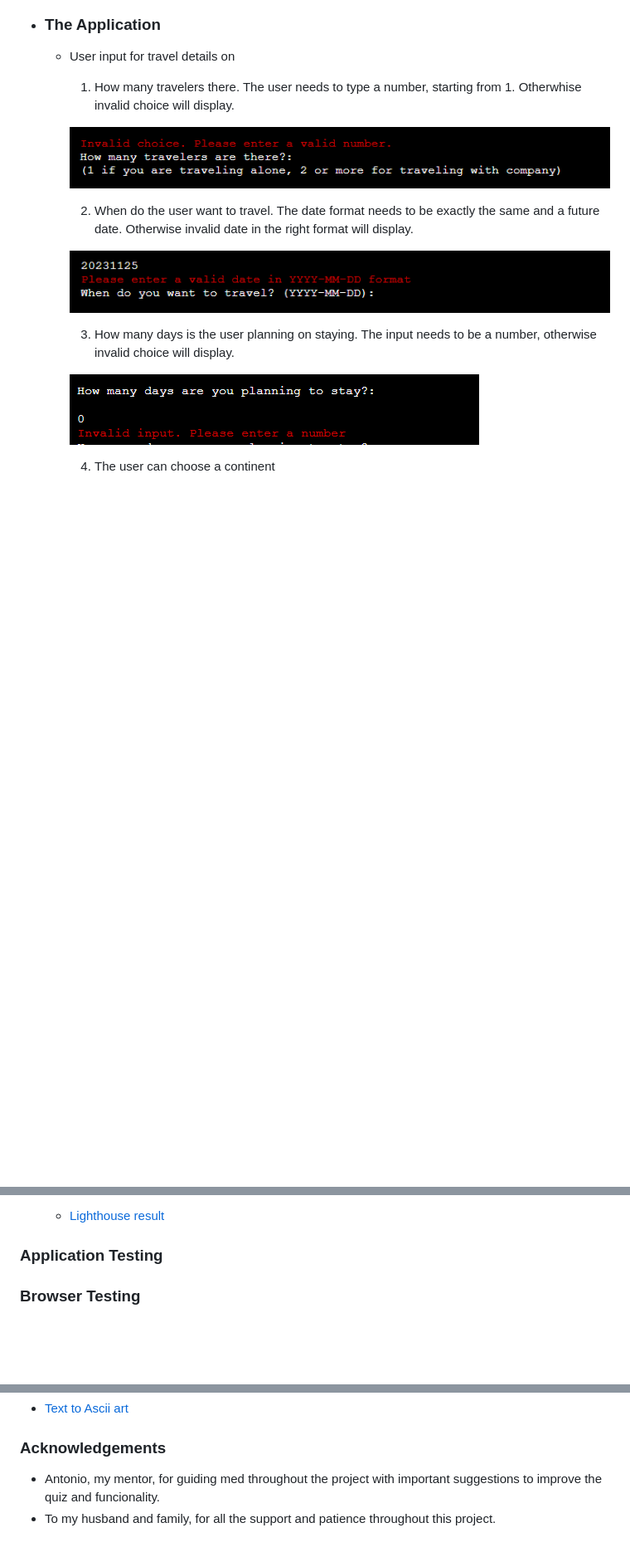
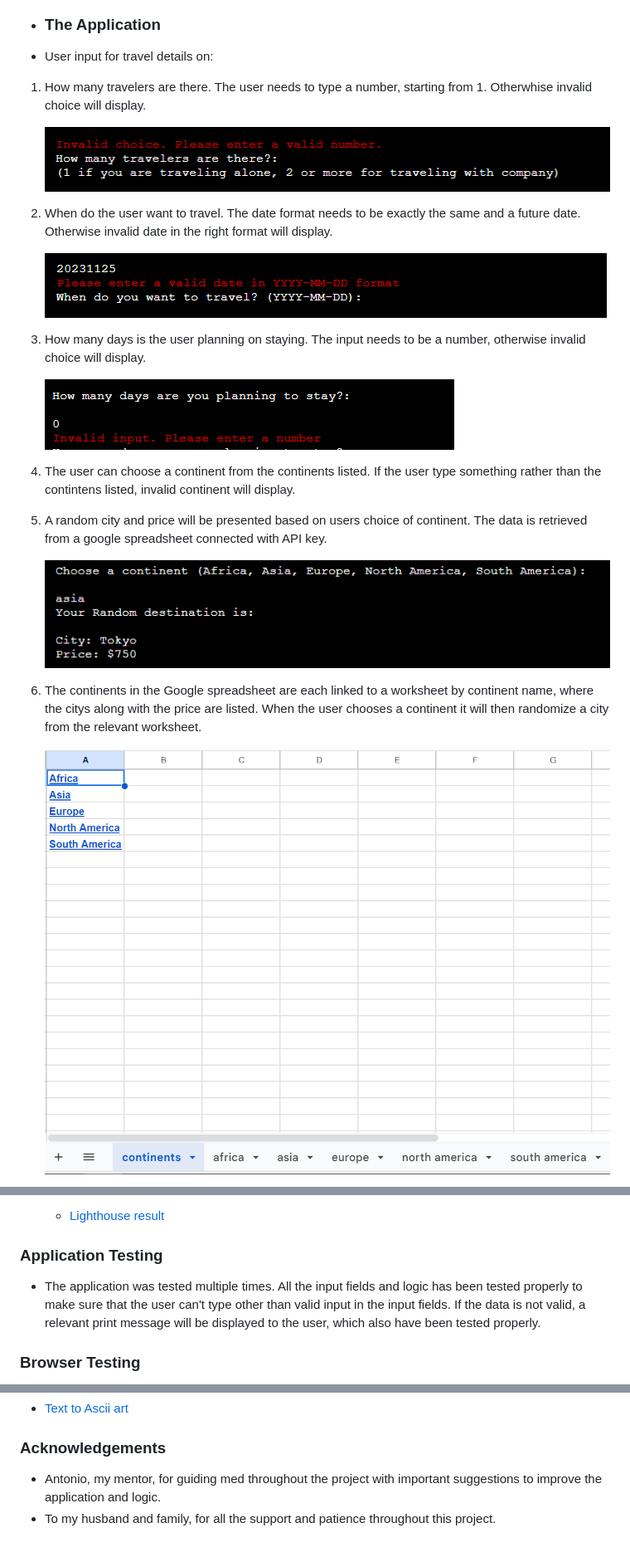
Before and after one commit to MilenTecle/random-destination, a Markdown page: README.md, 3 parts joined by grey strips. Shown: that part at 83% size. GitHub-like rendering; pictures changed too: images/readme-images/google-spreadsheet.PNG (added); blank space fills up the shorter version.

```diff
--- a/README.md
+++ b/README.md
@@ -100,19 +100,27 @@ The flowchart was produced via Lucid charts.
   ![Introduction](images/readme-images/introduction.PNG)
 
 - ### The Application
-  - User input for travel details on
-      1. How many travelers there. The user needs to type a number, starting from 1. Otherwhise invalid choice will display.
+- User input for travel details on:
+1. How many travelers are there. The user needs to type a number, starting from 1. Otherwhise invalid choice will display.
 
-      ![Number of travelers](images/readme-images/invalid-choice-travelers.PNG)
+    ![Number of travelers](images/readme-images/invalid-choice-travelers.PNG)
 
-      2. When do the user want to travel. The date format needs to be exactly the same and a future date. Otherwise invalid date in the right format will display.
+2. When do the user want to travel. The date format needs to be exactly the same and a future date. Otherwise invalid date in the right format will display.
 
-      ![Date format](images/readme-images/date-format.PNG)
+    ![Date format](images/readme-images/date-format.PNG)
 
-      3. How many days is the user planning on staying. The input needs to be a number, otherwise invalid choice will display.
+3. How many days is the user planning on staying. The input needs to be a number, otherwise invalid choice will display.
 
-      ![Number of days](images/readme-images/number-of-days.PNG)
+    ![Number of days](images/readme-images/number-of-days.PNG)
 
-      4. The user can choose a continent
+4. The user can choose a continent from the continents listed. If the user type something rather than the contintens listed, invalid continent will display.
+
+5. A random city and price will be presented based on users choice of continent. The data is retrieved from a google spreadsheet connected with API key.
+
+    ![Continent choice and random city](images/readme-images/choose-continent.PNG)
+
+6. The continents in the Google spreadsheet are each linked to a worksheet by continent name, where the citys along with the price are listed. When the user chooses a continent it will then randomize a city from the relevant worksheet.
+
+    ![Google spreadsheeet](images/readme-images/google-spreadsheet.PNG)
 
 
@@ -176,8 +200,7 @@ No known bugs.
 
 
 ### Application Testing
-
-
+- The application was tested multiple times. All the input fields and logic has been tested properly to make sure that the user can't type other than valid input in the input fields. If the data is not valid, a relevant print message will be displayed to the user, which also have been tested properly.
 
 
 ### Browser Testing
@@ -293,5 +316,5 @@ The content were written by the developer.
 
 
 ### Acknowledgements
-- Antonio, my mentor, for guiding med throughout the project with important suggestions to improve the quiz and funcionality.
+- Antonio, my mentor, for guiding med throughout the project with important suggestions to improve the application and logic.
 - To my husband and family, for all the support and patience throughout this project.
```
Also changed, not shown: other parts of README.md (+22 -6 lines), bg-image.jpg (renamed from images/bg-image.jpg), image.png (added), images/readme-images/exit.PNG (added).
